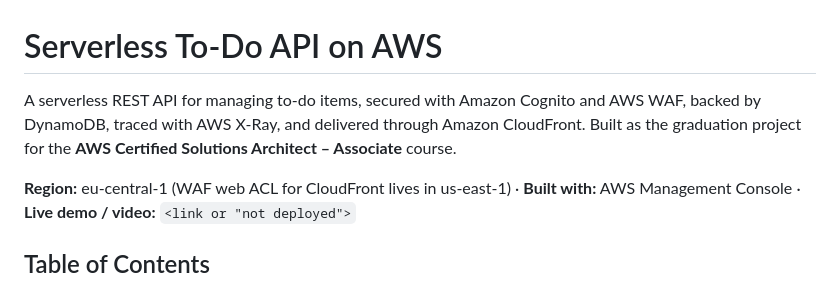
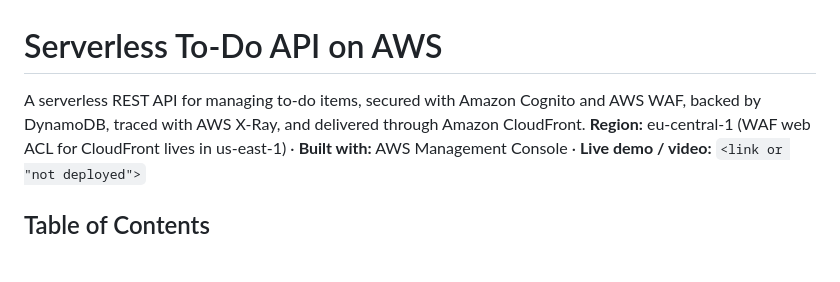
Before and after one commit to svlvh7/aws-serverless-todo-api, a Markdown page: README.md, the part around the change. Rendered like a GitHub page; blank space fills up the shorter version.

Commit message:
Simplify README introduction
Removed the introductory sentence from the README.

```diff
--- a/README.md
+++ b/README.md
@@ -1,7 +1,6 @@
 # Serverless To-Do API on AWS
 
-A serverless REST API for managing to-do items, secured with Amazon Cognito and AWS WAF, backed by DynamoDB, traced with AWS X-Ray, and delivered through Amazon CloudFront. Built as the graduation project for the **AWS Certified Solutions Architect – Associate** course.
-
+A serverless REST API for managing to-do items, secured with Amazon Cognito and AWS WAF, backed by DynamoDB, traced with AWS X-Ray, and delivered through Amazon CloudFront.
 **Region:** eu-central-1 (WAF web ACL for CloudFront lives in us-east-1) · **Built with:** AWS Management Console · **Live demo / video:** `<link or "not deployed">`
 
 ## Table of Contents
```
